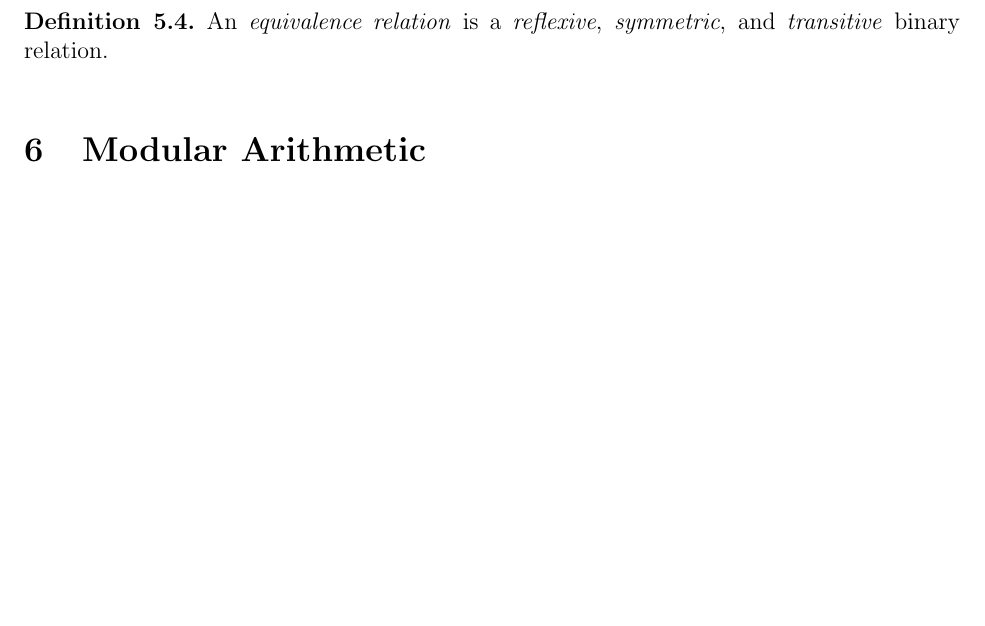
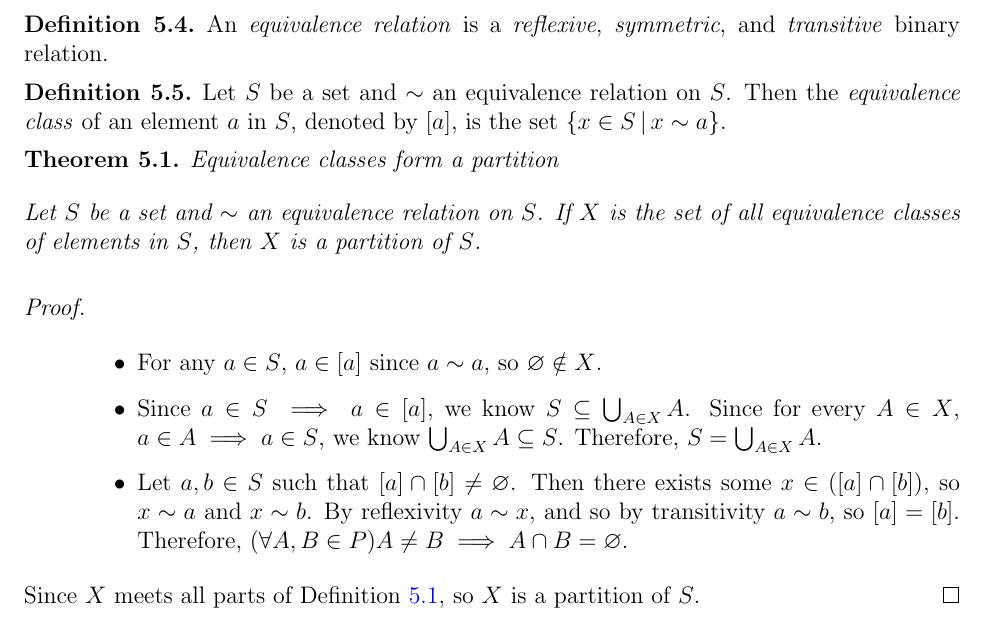
Before and after one commit to brendanburkhart/notes, a LaTeX document (IntroAnalysis/analysis.tex): part of page 7 of 7 before the commit and part of page 7 of 8 after it, cut so that both start at the same text, the shorter picture padded with empty space. Compiled offline with pdfLaTeX.

Commit message:
Equivalence classes

```diff
--- a/IntroAnalysis/analysis.tex
+++ b/IntroAnalysis/analysis.tex
@@ -312,9 +312,26 @@ Ordered pairs (and $n$-tuples more generally) can be represented as sets themsel
     \end{itemize}
 \end{defn}
 
-\begin{defn}
+\begin{defn}\label{equivalence-relation}
     An \emph{equivalence relation} is a \emph{reflexive}, \emph{symmetric}, and \emph{transitive} binary relation.
 \end{defn}
+
+\begin{defn}\label{equivalence-class}
+    Let $S$ be a set and $\sim$ an equivalence relation on $S$. Then the \emph{equivalence class} of an element $a$ in $S$, denoted by $\left[a\right]$, is the set $\left\{x \in S \compbar x \sim a\right\}$.
+\end{defn}
+
+\begin{thm}{Equivalence classes form a partition}\proofbreak
+    Let $S$ be a set and $\sim$ an equivalence relation on $S$. If $X$ is the set of all equivalence classes of elements in $S$, then $X$ is a partition of $S$.
+\end{thm}
+
+\begin{proof}\proofbreak
+    \begin{itemize}
+        \item For any $a \in S$, $a \in \left[a\right]$ since $a \sim a$, so $\emptyset \notin X$.
+        \item Since $a \in S \implies a \in \left[a\right]$, we know $S \subseteq \bigcup_{A\in X}A$. Since for every $A \in X$, $a \in A \implies a \in S$, we know $\bigcup_{A\in X}A \subseteq S$. Therefore, $S = \bigcup_{A\in X}A$.
+        \item Let $a, b \in S$ such that $\left[a\right] \intersection \left[b\right] \neq \emptyset$. Then there exists some $x \in (\left[a\right] \intersection \left[b\right])$, so $x \sim a$ and $x \sim b$. By reflexivity $a \sim x$, and so by transitivity $a \sim b$, so $\left[a\right] = \left[b\right]$. Therefore, $(\forall A, B \in P) A \neq B \implies A \intersection B = \emptyset$.
+    \end{itemize}
+    Since $X$ meets all parts of Definition \ref{partition}, so $X$ is a partition of $S$.
+\end{proof}
 
 \section{Modular Arithmetic}
 
```
Also changed, not shown: IntroAnalysis/analysis.tex (2 more changed lines).
